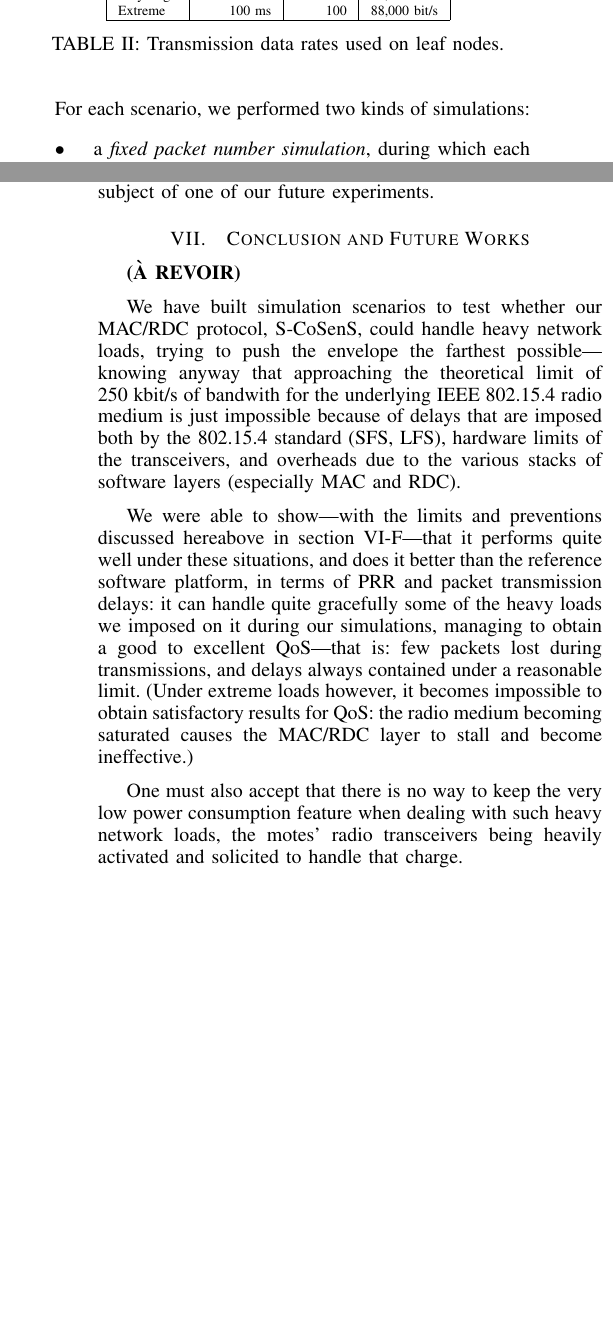
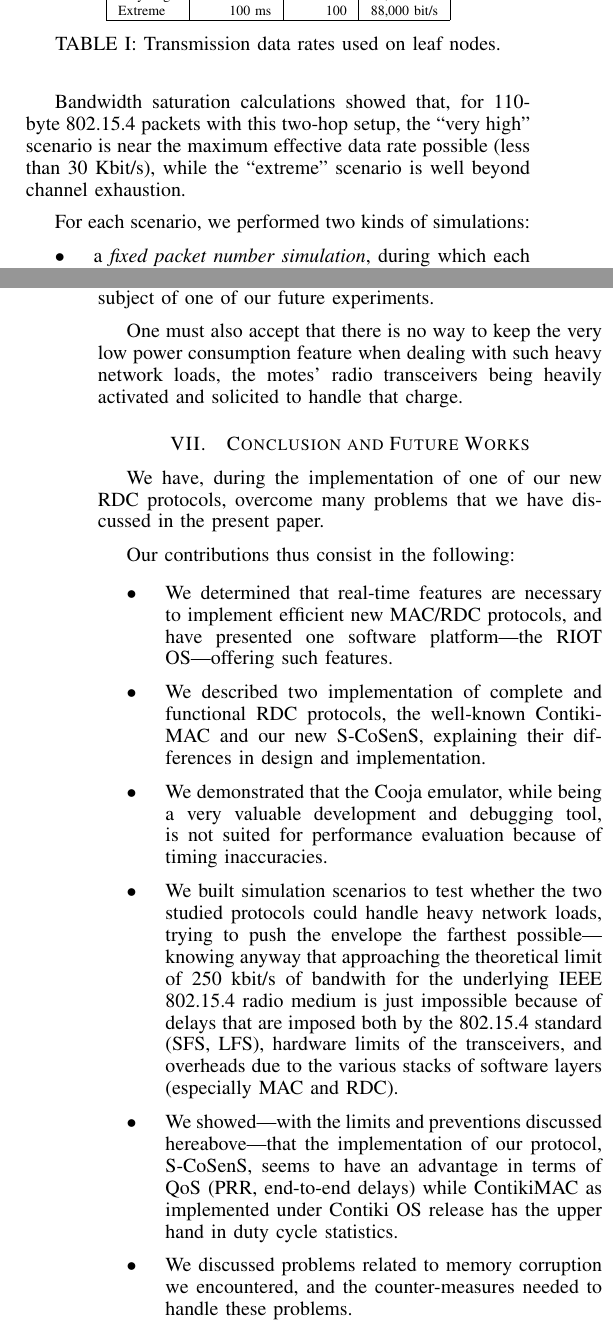
Before and after one commit to rousselk/lessons-compar-MAC-WSN-OS, a LaTeX paper (wowmom2015.tex): two parts of the columns of pages 4 and 9 of 9, joined at a grey line, cut so that both start at the same text, the shorter picture padded with empty space. Compiled offline with pdfLaTeX.

Commit message:
Conclusion refaite (plus évocation de la limite de bande passante)

```diff
--- a/wowmom2015.tex
+++ b/wowmom2015.tex
@@ -669,6 +621,11 @@ Extreme   &     100 ms    &  100      & 88,000 bit/s \\
 \label{TblDataRates}
 \end{table}
 
+Bandwidth saturation calculations showed that, for 110-byte 802.15.4 packets
+with this two-hop setup, the ``very high'' scenario is near the maximum
+effective data rate possible (less than 30~Kbit/s), while the ``extreme''
+scenario is well beyond channel exhaustion.
+
 For each scenario, we performed two kinds of simulations:
 \begin{itemize}
 \item a \emph{fixed packet number simulation}, during which each node emits
@@ -1191,15 +1197,37 @@ achieve lower (better) duty cycles for S-CoSenS leaf nodes by implementing
 a mechanism similar to ContikiMAC's ``phase lock'' described above. This
 shall be the subject of one of our future experiments.
 
+One must also accept that there is no way to keep the very low power
+consumption feature when dealing with such heavy network loads, the
+motes' radio transceivers being heavily activated and solicited to
+handle that charge.
+
 
 %%%%%%%%%%%%%%%%%%%%%%%%%%%%%%%%%%%%%%%%%%%%%%%%%%%%%%%%%%%%%%%%%%%%%%%%%%%%%
 
 \section{Conclusion and Future Works}
 
-{\textbf{(\`A REVOIR)}}
+We have, during the implementation of one of our new RDC protocols, overcome
+many problems that we have discussed in the present paper.
 
-We have built simulation scenarios to test whether our MAC/RDC protocol,
-S-CoSenS, could handle heavy network loads, trying to push the envelope
+Our contributions thus consist in the following:
+
+\begin{itemize}
+
+\item We determined that real-time features are necessary to implement
+      efficient new MAC/RDC protocols, and have presented one software
+      platform---the RIOT OS---offering such features.
+
+\item We described two implementation of complete and functional RDC
+      protocols, the well-known ContikiMAC and our new S-CoSenS, explaining
+      their differences in design and implementation.
+
+\item We demonstrated that the Cooja emulator, while being a very valuable
+      development and debugging tool, is not suited for performance
+      evaluation because of timing inaccuracies.
+
+\item We built simulation scenarios to test whether the two studied protocols
+      could handle heavy network loads, trying to push the envelope
       the farthest possible---knowing anyway that approaching the theoretical
       limit of 250~kbit/s of bandwith for the underlying IEEE 802.15.4 radio
       medium is just impossible because of delays that are imposed both by
@@ -1207,18 +1235,11 @@ the 802.15.4 standard (SFS, LFS), hardware limits of the transceivers,
       and overheads due to the various stacks of software layers (especially
       MAC and RDC).
 
-We were able to show---with the limits and preventions discussed hereabove
-in section \ref{SectLimits}---that it performs quite well under these
-situations, and does it better than the reference software platform, in terms
-of PRR and packet transmission delays: it can handle quite gracefully some of
-the heavy loads we imposed on it during our simulations, managing to obtain
-a good to excellent QoS---that is: few packets lost during transmissions,
-and delays always contained under a reasonable limit.
-(Under extreme loads however, it becomes impossible to obtain satisfactory
-results for QoS: the radio medium becoming saturated causes the MAC/RDC
-layer to stall and become ineffective.)
+\item We showed---with the limits and preventions discussed hereabove---that
+      the implementation of our protocol, S-CoSenS, seems to have an
+      advantage in terms of QoS (PRR, end-to-end delays) while ContikiMAC
+      as implemented under Contiki OS release has the upper hand in
+      duty cycle statistics.
 
-One must also accept that there is no way to keep the very low power
-consumption feature when dealing with such heavy network loads, the
-motes' radio transceivers being heavily activated and solicited to
-handle that charge.
+\item We discussed problems related to memory corruption we encountered,
+      and the counter-measures needed to handle these problems.
```
Also changed, not shown: wowmom2015.tex (109 more changed lines). Lines whose indentation alone changed are shown as unchanged.
